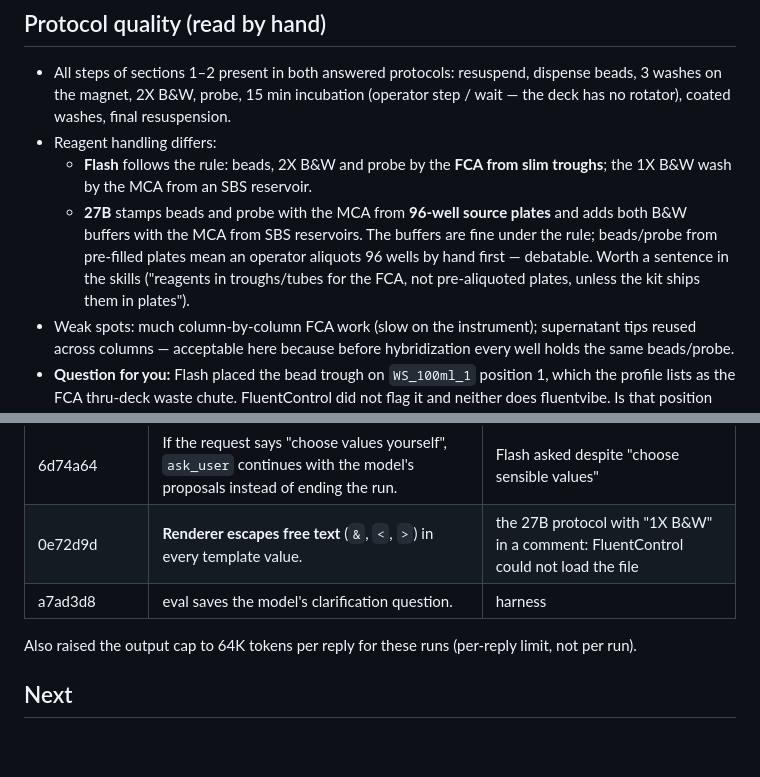
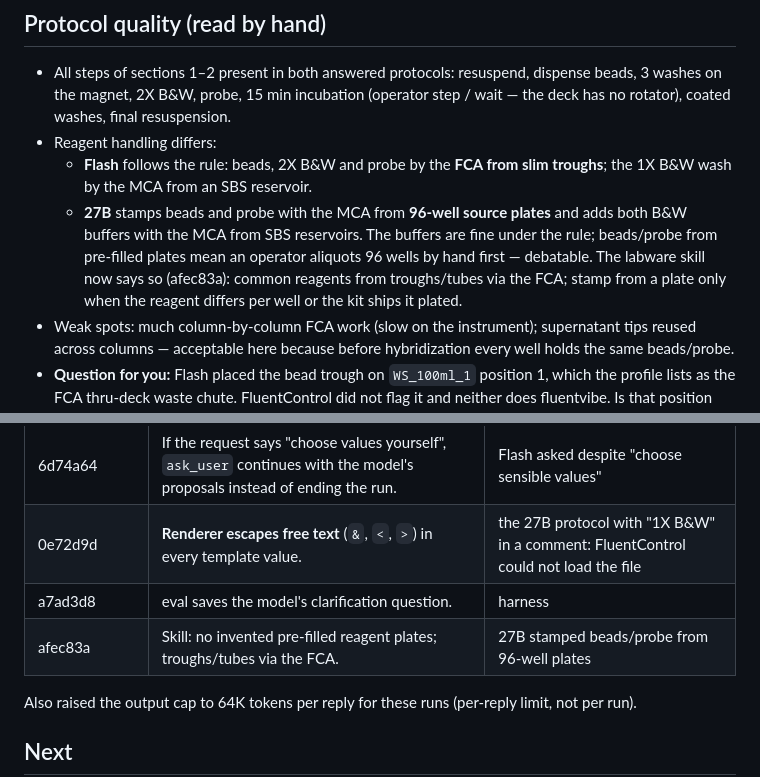
Before and after one commit to Porkchop911/fluentvibe, a Markdown page: docs/overnight-2026-09-25.md, 2 parts joined by grey strips. GitHub-like rendering; blank space fills up the shorter version.

Commit message:
docs: overnight report — skill fix afec83a
Co-Authored-By: Claude Opus 5.5 <noreply@anthropic.com>
Claude-Session: https://claude.ai/code/session_01FiTLR2DhPk6UcZ3cvMyLZZ

```diff
--- a/docs/overnight-2026-09-25.md
+++ b/docs/overnight-2026-09-25.md
@@ -61,9 +61,9 @@ a guide step, and checked deck feasibility themselves.
   - **27B** stamps beads and probe with the MCA from **96-well source plates**
     and adds both B&W buffers with the MCA from SBS reservoirs. The buffers
     are fine under the rule; beads/probe from pre-filled plates mean an
-    operator aliquots 96 wells by hand first — debatable. Worth a sentence in
-    the skills ("reagents in troughs/tubes for the FCA, not pre-aliquoted
-    plates, unless the kit ships them in plates").
+    operator aliquots 96 wells by hand first — debatable. The labware skill now
+    says so (afec83a): common reagents from troughs/tubes via the FCA; stamp
+    from a plate only when the reagent differs per well or the kit ships it plated.
 - Weak spots: much column-by-column FCA work (slow on the instrument);
   supernatant tips reused across columns — acceptable here because before
   hybridization every well holds the same beads/probe.
@@ -84,6 +84,7 @@ a guide step, and checked deck feasibility themselves.
 | 6d74a64 | If the request says "choose values yourself", `ask_user` continues with the model's proposals instead of ending the run. | Flash asked despite "choose sensible values" |
 | 0e72d9d | **Renderer escapes free text** (`&`, `<`, `>`) in every template value. | the 27B protocol with "1X B&W" in a comment: FluentControl could not load the file |
 | a7ad3d8 | eval saves the model's clarification question. | harness |
+| afec83a | Skill: no invented pre-filled reagent plates; troughs/tubes via the FCA. | 27B stamped beads/probe from 96-well plates |
 
 Also raised the output cap to 64K tokens per reply for these runs (per-reply
 limit, not per run).
```
